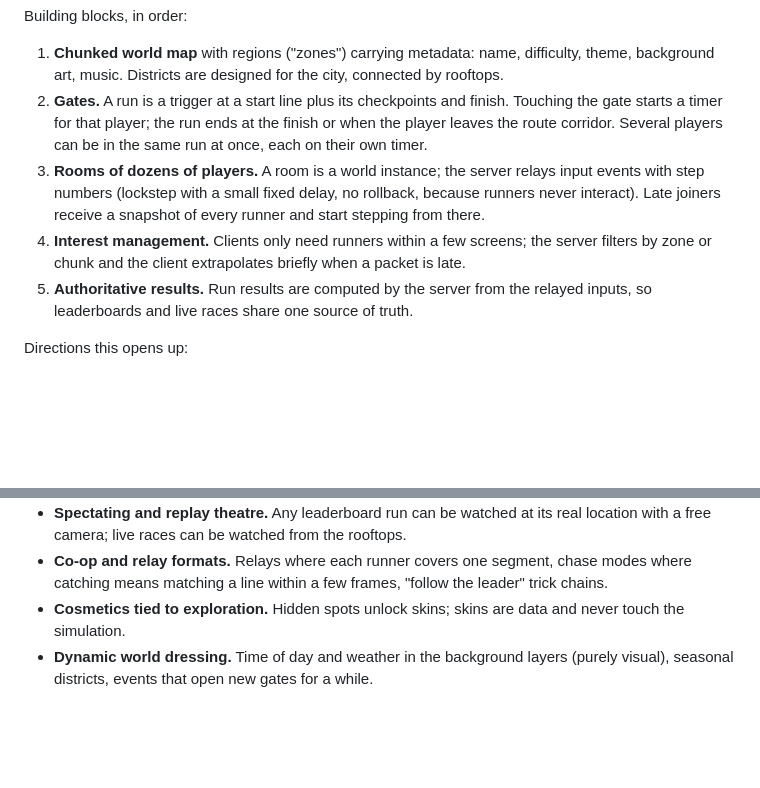
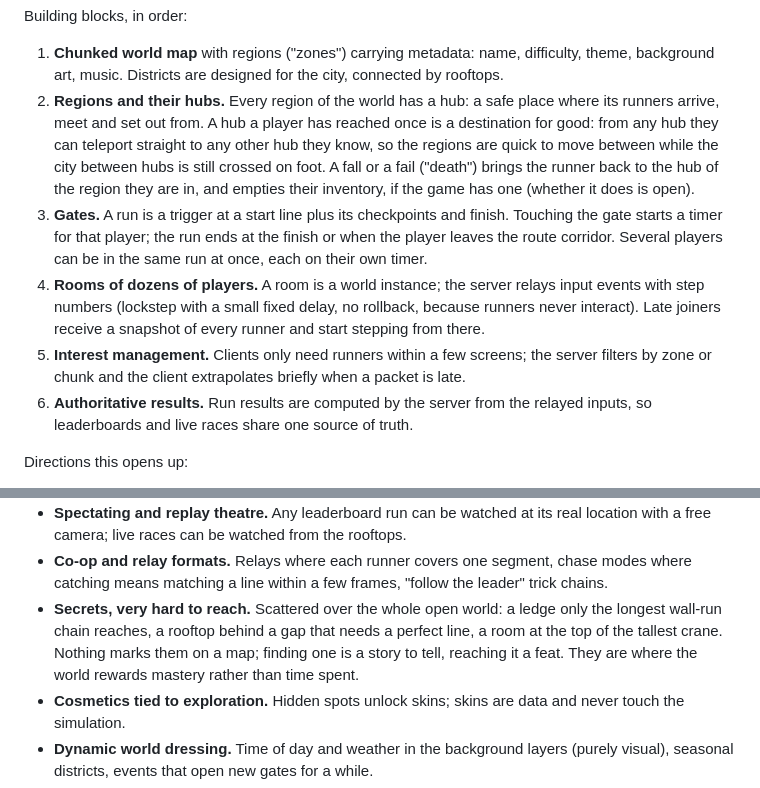
Before and after one commit to Gwynerva/parapet-world, a Markdown page: VISION.md, 2 parts joined by grey strips. Drawn GitHub-style; blank space fills up the shorter version.

Commit message:
Add regional hubs, a return to the hub on death and hard-won secrets
Co-Authored-By: Claude Opus 5.5 <noreply@anthropic.com>

```diff
--- a/VISION.md
+++ b/VISION.md
@@ -28,15 +28,21 @@ Building blocks, in order:
 
 1. **Chunked world map** with regions ("zones") carrying metadata: name, difficulty, theme,
    background art, music. Districts are designed for the city, connected by rooftops.
-2. **Gates.** A run is a trigger at a start line plus its checkpoints and finish. Touching the
+2. **Regions and their hubs.** Every region of the world has a hub: a safe place where its
+   runners arrive, meet and set out from. A hub a player has reached once is a destination for
+   good: from any hub they can teleport straight to any other hub they know, so the regions
+   are quick to move between while the city between hubs is still crossed on foot. A fall or a
+   fail ("death") brings the runner back to the hub of the region they are in, and empties
+   their inventory, if the game has one (whether it does is open).
+3. **Gates.** A run is a trigger at a start line plus its checkpoints and finish. Touching the
    gate starts a timer for that player; the run ends at the finish or when the player leaves
    the route corridor. Several players can be in the same run at once, each on their own timer.
-3. **Rooms of dozens of players.** A room is a world instance; the server relays input events
+4. **Rooms of dozens of players.** A room is a world instance; the server relays input events
    with step numbers (lockstep with a small fixed delay, no rollback, because runners never
    interact). Late joiners receive a snapshot of every runner and start stepping from there.
-4. **Interest management.** Clients only need runners within a few screens; the server filters
+5. **Interest management.** Clients only need runners within a few screens; the server filters
    by zone or chunk and the client extrapolates briefly when a packet is late.
-5. **Authoritative results.** Run results are computed by the server from the relayed inputs,
+6. **Authoritative results.** Run results are computed by the server from the relayed inputs,
    so leaderboards and live races share one source of truth.
 
 Directions this opens up:
@@ -55,6 +61,10 @@ Directions this opens up:
   with a free camera; live races can be watched from the rooftops.
 - **Co-op and relay formats.** Relays where each runner covers one segment, chase modes where
   catching means matching a line within a few frames, "follow the leader" trick chains.
+- **Secrets, very hard to reach.** Scattered over the whole open world: a ledge only the
+  longest wall-run chain reaches, a rooftop behind a gap that needs a perfect line, a room at
+  the top of the tallest crane. Nothing marks them on a map; finding one is a story to tell,
+  reaching it a feat. They are where the world rewards mastery rather than time spent.
 - **Cosmetics tied to exploration.** Hidden spots unlock skins; skins are data and never touch
   the simulation.
 - **Dynamic world dressing.** Time of day and weather in the background layers (purely
```
